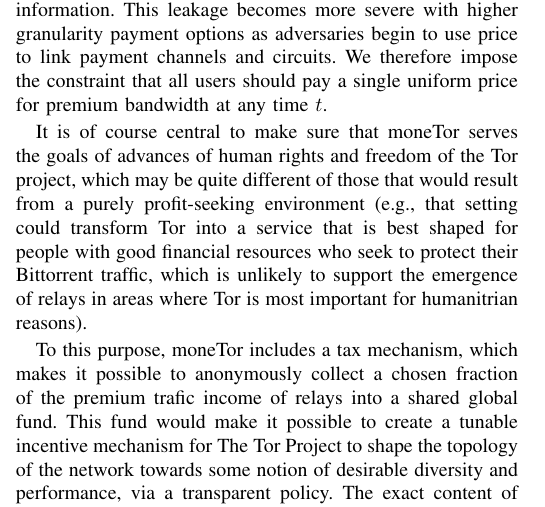
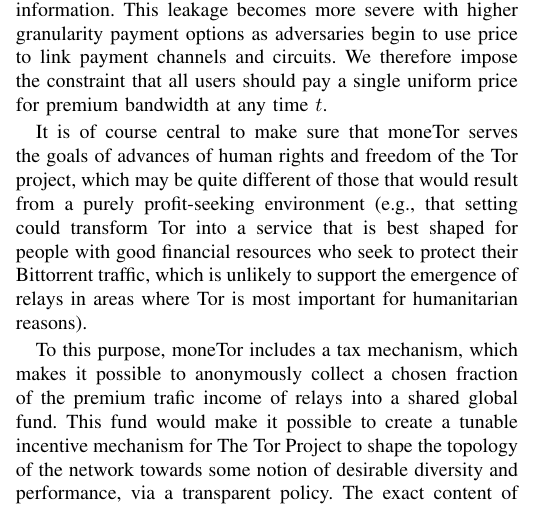
Before and after one commit to thiennamdinh/moneTor, a LaTeX paper (paper/main.tex, which reads paper/sections/payment-design.tex): part of one column of page 5 of 21, cut so that both start at the same text. Compiled offline with pdfLaTeX; a missing font is replaced by an installed copy or a similar font; a LaTeX package or settings file that is missing is left out.

Commit message:
fix typo

```diff
--- a/paper/sections/payment-design.tex
+++ b/paper/sections/payment-design.tex
@@ -52,7 +52,7 @@
 into a service that is best shaped for people with good financial
 resources who seek to protect their Bittorrent traffic, which is
 unlikely to support the emergence of relays in areas where Tor is most
-important for humanitrian reasons).
+important for humanitarian reasons).
 
 To this purpose, moneTor includes a tax mechanism, which makes it
 possible to anonymously collect a chosen fraction of the premium
```
